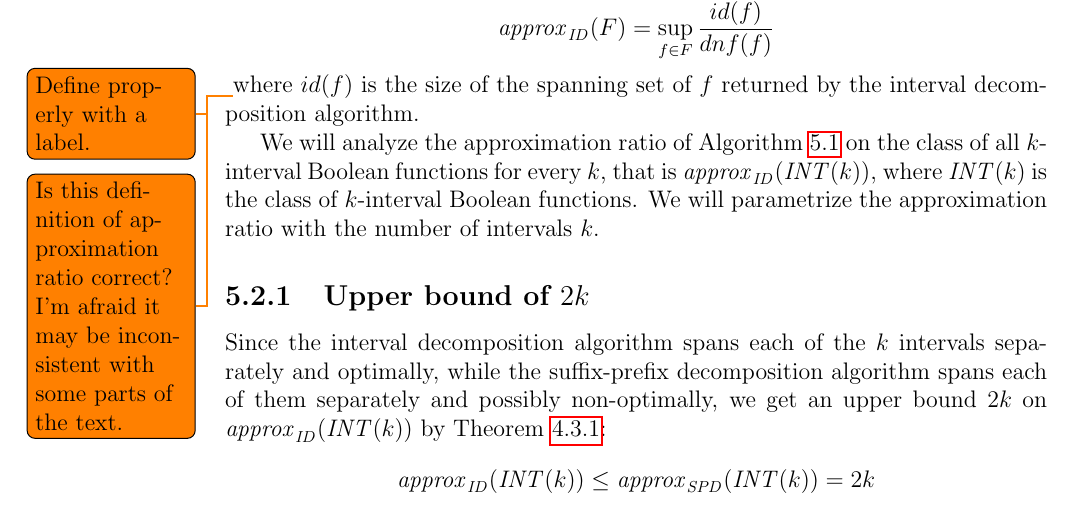
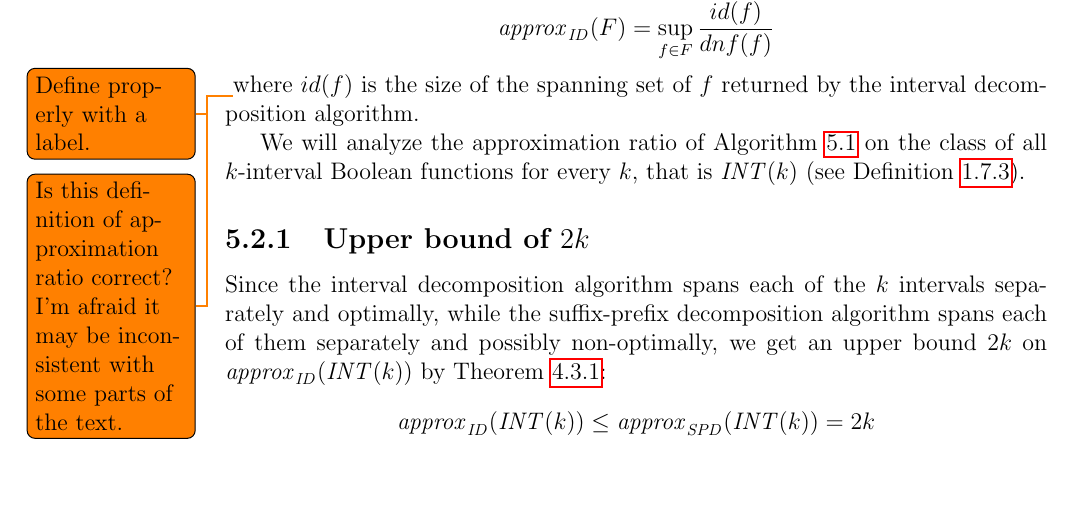
Before and after one commit to filipbartek/ibf, a LaTeX thesis (thesis.tex, which reads thesis/betterapprox.tex): part of page 35 of 51, cut so that both start at the same text, the shorter picture padded with empty space. Compiled offline with pdfLaTeX.

Commit message:
Rephrase

```diff
--- a/thesis/betterapprox.tex
+++ b/thesis/betterapprox.tex
@@ -98,11 +98,8 @@ returned by the interval decomposition algorithm.
 We will analyze the approximation ratio
 of \cref{algorithm:id}
 on the class of all $k$-interval Boolean functions for every $k$,
-that is $\approxidintk$,
-where $\intervalfns{k}$ is the class
-of $k$-interval Boolean functions.
-We will parametrize the approximation ratio
-with the number of intervals $k$.
+that is $\intervalfns{k}$
+(see \cref{def:intervalfns}).
 
 \subsection{Upper bound of $2k$}
 
```
